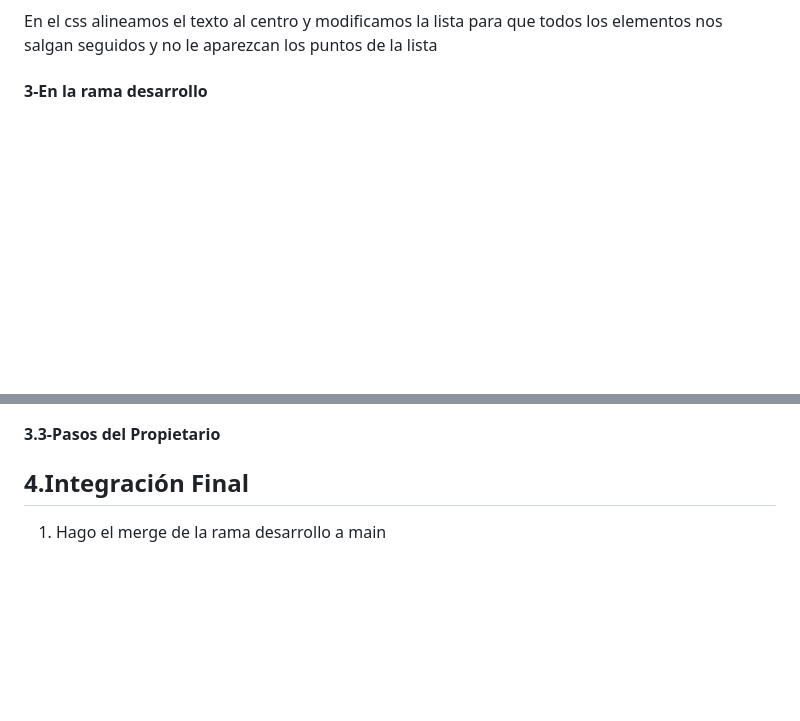
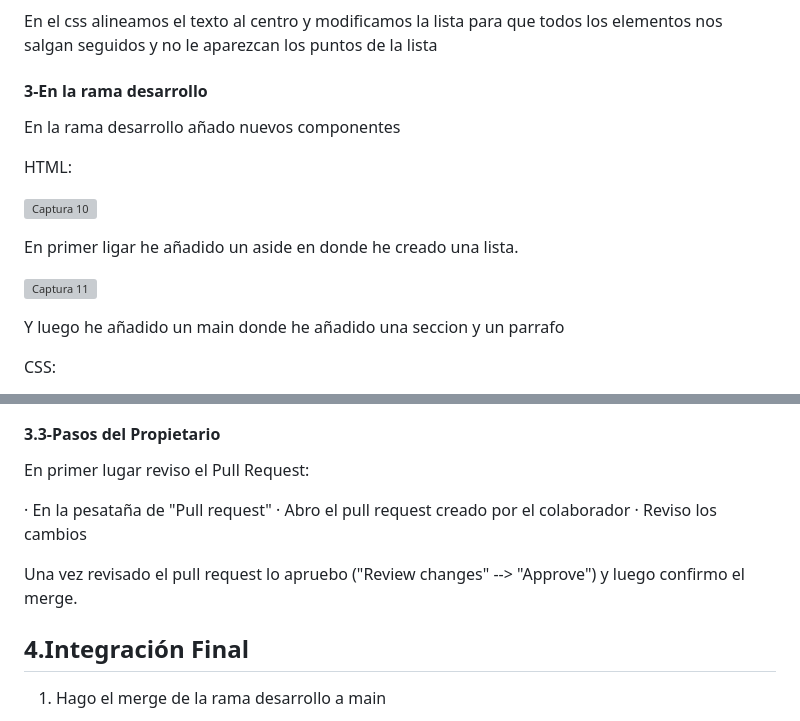
Before and after one commit to Marcosantiago18/proyecto-vite-MarcoSantiago18, a Markdown page: README.md, 2 parts joined by grey strips. Drawn GitHub-style; blank space fills up the shorter version; grey boxes are pictures that could not be loaded.

Commit message:
Actualizacion de README.md

```diff
--- a/README.md
+++ b/README.md
@@ -90,3 +90,17 @@ En el css alineamos el texto al centro y modificamos la lista para que todos los
 
 #### 3-En la rama desarrollo
 
+En la rama desarrollo añado nuevos componentes
+
+HTML:
+
+![Captura 10](/images/DesarrolloMod1-Index.png)
+
+En primer ligar he añadido un aside en donde he creado una lista.
+
+![Captura 11](/images/DesarrolloMod2-html.png)
+
+Y luego he añadido un main donde he añadido una seccion y un parrafo
+
+CSS:
+
@@ -132,6 +150,13 @@ CSS:
 
 #### 3.3-Pasos del Propietario
 
+En primer lugar reviso el Pull Request:
+
+ · En la pesataña de "Pull request"
+ · Abro el pull request creado por el colaborador
+ · Reviso los cambios
+
+Una vez revisado el pull request lo apruebo ("Review changes" --> "Approve") y luego confirmo el merge.
 
 ## 4.Integración Final
 1. Hago el merge de la rama desarrollo a main
```
Also changed, not shown: other parts of README.md (+4 -0 lines).
